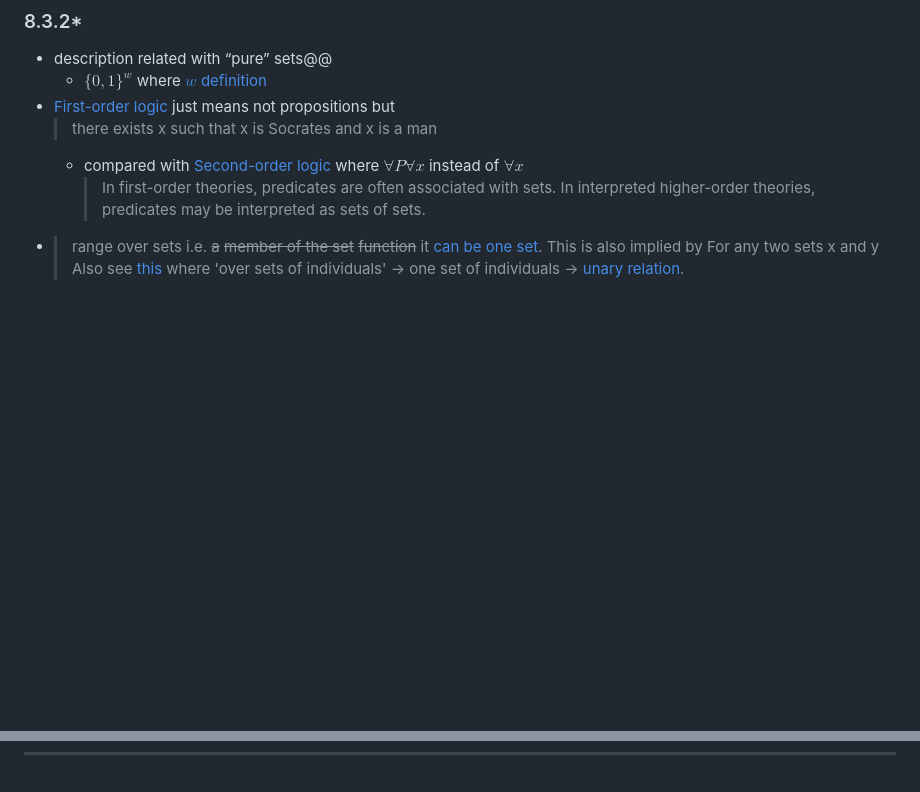
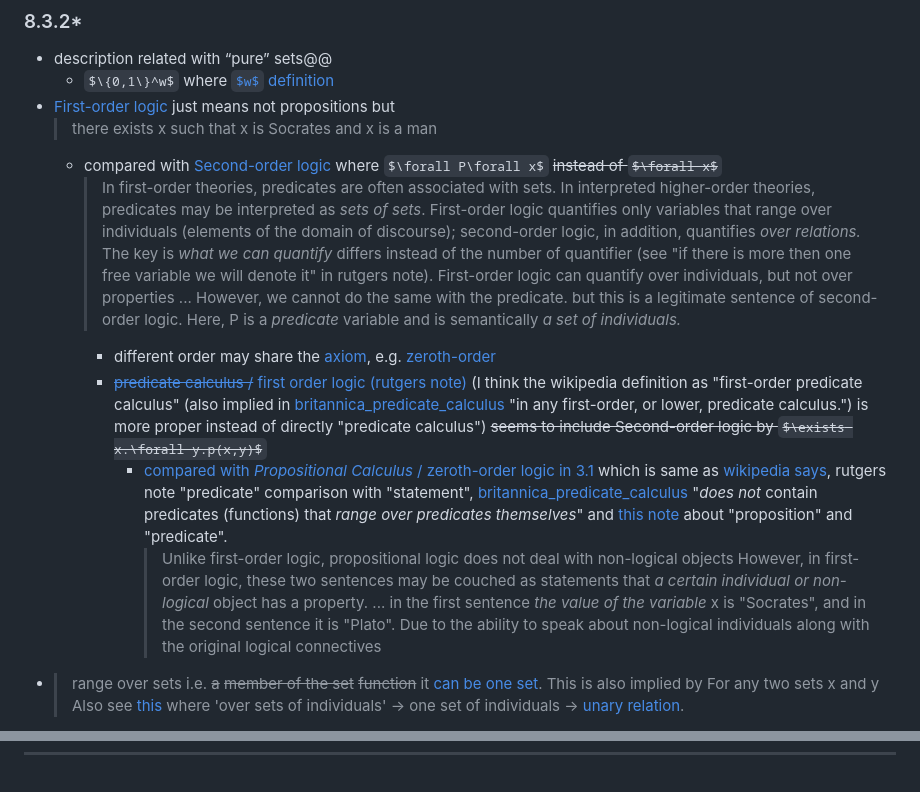
Before and after one commit to sci-42ver/Discrete_Mathematics_and_Algorithm, a Markdown page: Discrete_Mathematics_and_Its_Applications/mcs.md, 2 parts joined by grey strips. GitHub-like rendering; some formulas as TeX source; blank space fills up the shorter version.

Commit message:
update about definitions of predicate calculus and Propositional Calculus

```diff
--- a/Discrete_Mathematics_and_Its_Applications/mcs.md
+++ b/Discrete_Mathematics_and_Its_Applications/mcs.md
@@ -754,8 +754,17 @@ Although Problem 7.43 may be not trivial but it is still based on induction.
   - $\{0,1\}^w$ where [$w$ definition](https://en.wikipedia.org/wiki/Ordinal_number)
 - [First-order logic](https://en.wikipedia.org/wiki/First-order_logic#) just means not propositions but
   > there exists x such that x is Socrates and x is a man
-  - compared with [Second-order logic](https://en.wikipedia.org/wiki/Second-order_logic) where $\forall P\forall x$ instead of $\forall x$
-    > In first-order theories, predicates are often associated with sets. In interpreted higher-order theories, predicates may be interpreted as sets of sets.
+  - compared with [Second-order logic](https://en.wikipedia.org/wiki/Second-order_logic) where $\forall P\forall x$ ~~instead of $\forall x$~~
+    > In first-order theories, predicates are often associated with sets. In interpreted higher-order theories, predicates may be interpreted as *sets of sets*.
+    > First-order logic quantifies only variables that range over individuals (elements of the domain of discourse); second-order logic, in addition, quantifies *over relations.*
+    The key is *what we can quantify* differs instead of the number of quantifier (see "if there is more then one free variable we will denote it" in rutgers note).
+    > First-order logic can quantify over individuals, but not over properties ... However, we cannot do the same with the predicate.
+    > but this is a legitimate sentence of second-order logic. Here, P is a *predicate* variable and is semantically *a set of individuals.*
+    - different order may share the [axiom](https://encyclopediaofmath.org/index.php?title=Predicate_calculus), e.g. [zeroth-order](https://mathworld.wolfram.com/PropositionalCalculus.html)
+    - [~~predicate calculus /~~ first order logic (rutgers note)](https://sites.math.rutgers.edu/~tb822/Chapter%201.pdf) (I think the wikipedia definition as "first-order predicate calculus" (also implied in [britannica_predicate_calculus] "in any first-order, or lower, predicate calculus.") is more proper instead of directly "predicate calculus") ~~seems to include Second-order logic by $\exists x.\forall y.p(x,y)$~~
+      - [compared with *Propositional Calculus* / zeroth-order logic in 3.1](https://web.williams.edu/Mathematics/lg5/200/PropPred.pdf) which is same as [wikipedia says](https://en.wikipedia.org/wiki/Propositional_calculus), rutgers note "predicate" comparison with "statement", [britannica_predicate_calculus] "*does not* contain predicates (functions) that *range over predicates themselves*" and [this note](https://www.csd.uwo.ca/~lkari/logic14.pdf) about "proposition" and "predicate".
+        > Unlike first-order logic, propositional logic does not deal with non-logical objects
+        > However, in first-order logic, these two sentences may be couched as statements that *a certain individual or non-logical* object has a property. ... in the first sentence *the value of the variable* x is "Socrates", and in the second sentence it is "Plato". Due to the ability to speak about non-logical individuals along with the original logical connectives
 - > range over sets
   i.e. ~~a~~ ~~member of the set~~ ~~function~~ it [can be one set](https://math.stackexchange.com/a/1568778/1059606). This is also implied by
   > For any two sets x and y
@@ -2760,3 +2769,5 @@ seemingly nothing.
 
 <!-- mathoverflow -->
 [everywhere_divergent_generating_functions]:https://mathoverflow.net/a/45873
+
+[britannica_predicate_calculus]:https://www.britannica.com/topic/predicate-calculus
```
Also changed, not shown: CRLS/README.md (+1 -0 lines).
